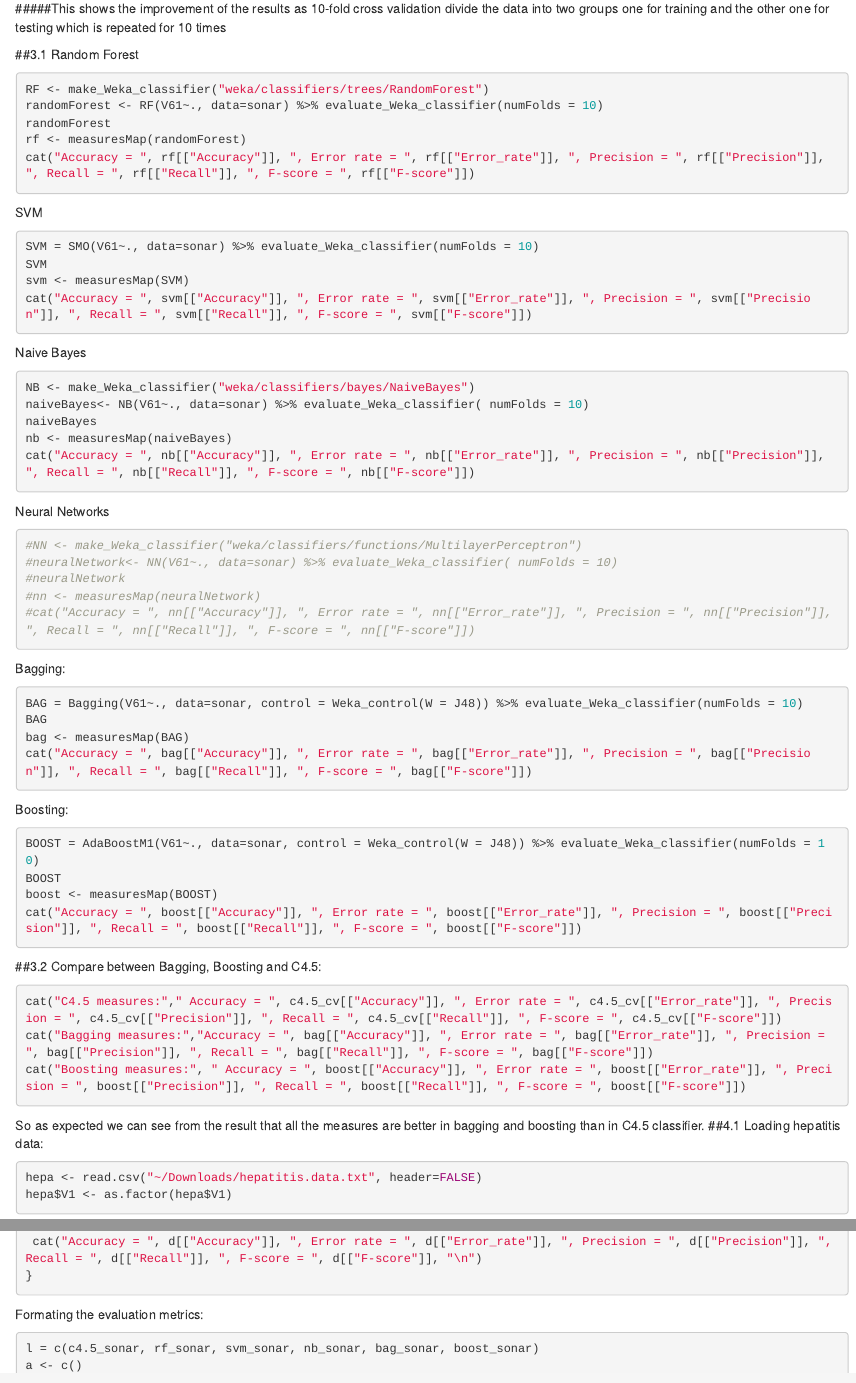
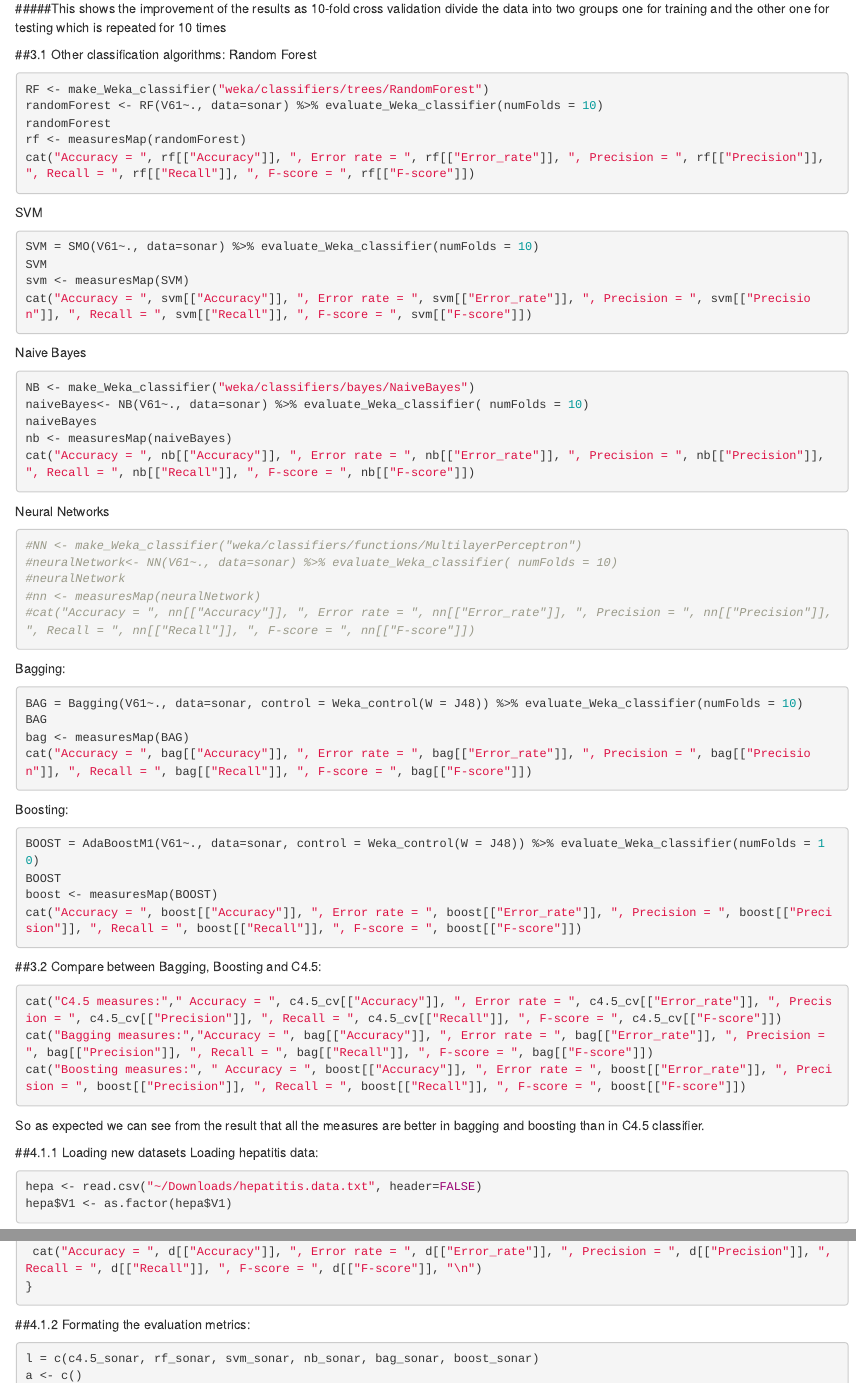
Before and after one commit to sharybeshara/csen1061-assignment-modeling, an R Markdown document (assignment.Rmd): the page in a window 1100 px wide, from 1140 px down, and a second part further down, joined at a grey line. Rendered offline with R 4.5, knitr and Pandoc, with nearby package versions; the code chunks are not run, so their results and figures are left out.

Commit message:
Part 4b update

````diff
--- a/assignment.Rmd
+++ b/assignment.Rmd
@@ -65,7 +65,7 @@
 ```
 #####This shows the improvement of the results as 10-fold cross validation divide the data into two groups one for training and the other one for testing which is repeated for 10 times
 
-##3.1
+##3.1 Other classification algorithms:
 Random Forest
 ```{r}
 RF <- make_Weka_classifier("weka/classifiers/trees/RandomForest")
@@ -124,7 +124,8 @@
 cat("Boosting measures:", " Accuracy = ", boost[["Accuracy"]], ", Error rate = ", boost[["Error_rate"]], ", Precision = ", boost[["Precision"]], ", Recall = ", boost[["Recall"]], ", F-score = ", boost[["F-score"]])
 ```
 So as expected we can see from the result that all the measures are better in bagging and boosting than in C4.5 classifier.
-##4.1
+
+##4.1.1 Loading new datasets
 Loading hepatitis data:
 ```{r}
 hepa <- read.csv("~/Downloads/hepatitis.data.txt", header=FALSE)
@@ -517,7 +518,7 @@
 }
 ```
 
-Formating the evaluation metrics:
+##4.1.2 Formating the evaluation metrics:
 ```{r}
 
 l = c(c4.5_sonar, rf_sonar, svm_sonar, nb_sonar, bag_sonar, boost_sonar)
````
